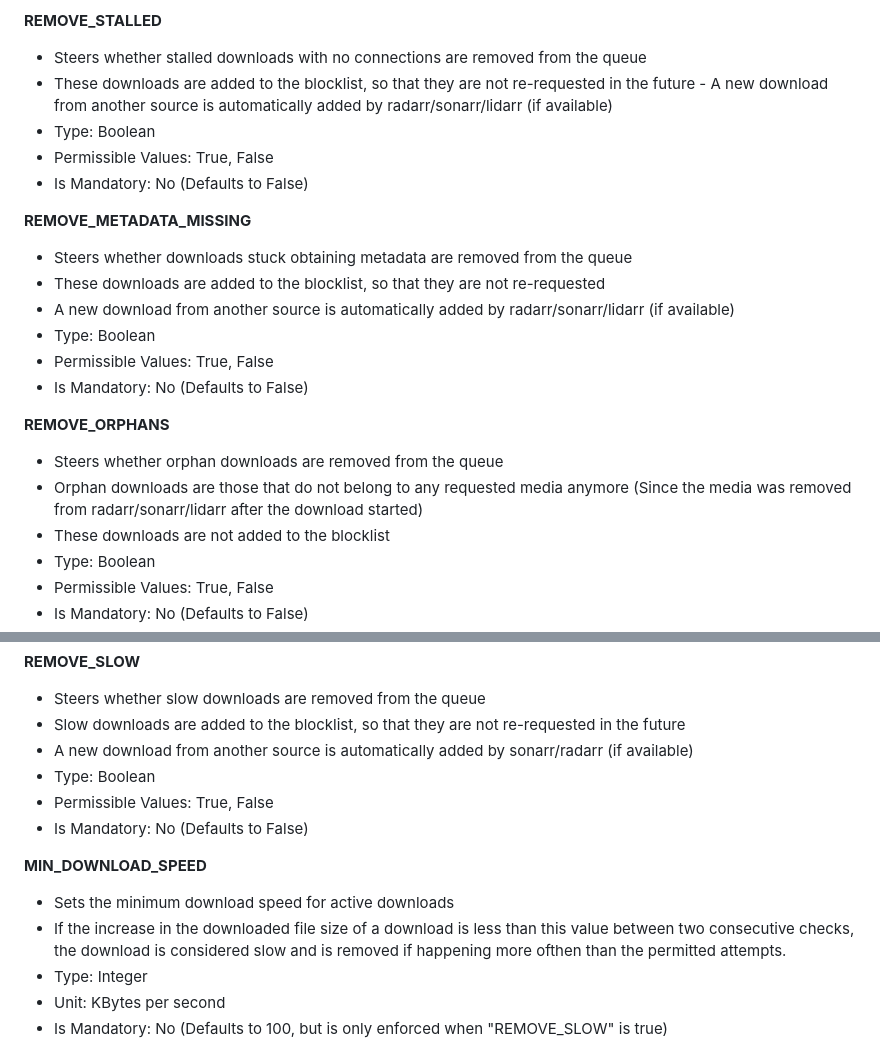
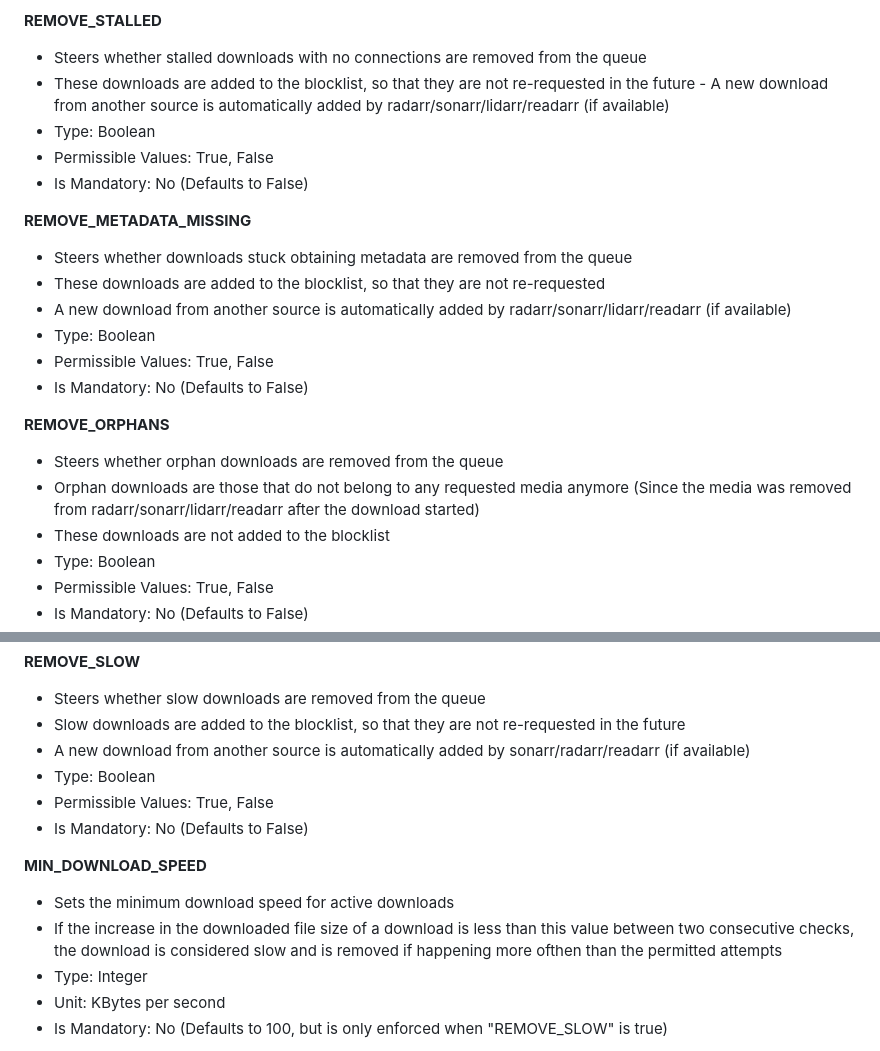
Before and after one commit to ManiMatter/decluttarr, a Markdown page: README.md, 2 parts joined by grey strips. Drawn GitHub-style.

```diff
--- a/README.md
+++ b/README.md
@@ -129,7 +143,7 @@ Note: The `config.conf` is disregarded when running via docker-compose.yml
 **REMOVE_STALLED**
 - Steers whether stalled downloads with no connections are removed from the queue
 - These downloads are added to the blocklist, so that they are not re-requested in the future
-- A new download from another source is automatically added by radarr/sonarr/lidarr (if available)
+- A new download from another source is automatically added by radarr/sonarr/lidarr/readarr (if available)
 - Type: Boolean
 - Permissible Values: True, False
 - Is Mandatory: No (Defaults to False)
@@ -137,14 +151,14 @@ Note: The `config.conf` is disregarded when running via docker-compose.yml
 **REMOVE_METADATA_MISSING**
 - Steers whether downloads stuck obtaining metadata are removed from the queue
 - These downloads are added to the blocklist, so that they are not re-requested
-- A new download from another source is automatically added by radarr/sonarr/lidarr (if available)
+- A new download from another source is automatically added by radarr/sonarr/lidarr/readarr (if available)
 - Type: Boolean
 - Permissible Values: True, False
 - Is Mandatory: No (Defaults to False)
 
 **REMOVE_ORPHANS**
 - Steers whether orphan downloads are removed from the queue
-- Orphan downloads are those that do not belong to any requested media anymore (Since the media was removed from radarr/sonarr/lidarr after the download started)
+- Orphan downloads are those that do not belong to any requested media anymore (Since the media was removed from radarr/sonarr/lidarr/readarr after the download started)
 - These downloads are not added to the blocklist
 - Type: Boolean
 - Permissible Values: True, False
@@ -169,14 +183,14 @@ Note: The `config.conf` is disregarded when running via docker-compose.yml
 **REMOVE_SLOW**
 - Steers whether slow downloads are removed from the queue
 - Slow downloads are added to the blocklist, so that they are not re-requested in the future
-- A new download from another source is automatically added by sonarr/radarr (if available)
+- A new download from another source is automatically added by sonarr/radarr/readarr (if available)
 - Type: Boolean
 - Permissible Values: True, False
 - Is Mandatory: No (Defaults to False)
 
 **MIN_DOWNLOAD_SPEED**
 - Sets the minimum download speed for active downloads
-- If the increase in the downloaded file size of a download is less than this value between two consecutive checks, the download is considered slow and is removed if happening more ofthen than the permitted attempts.
+- If the increase in the downloaded file size of a download is less than this value between two consecutive checks, the download is considered slow and is removed if happening more ofthen than the permitted attempts
 - Type: Integer
 - Unit: KBytes per second
 - Is Mandatory: No (Defaults to 100, but is only enforced when "REMOVE_SLOW" is true)
```
Also changed, not shown: other parts of README.md (+30 -16 lines).
